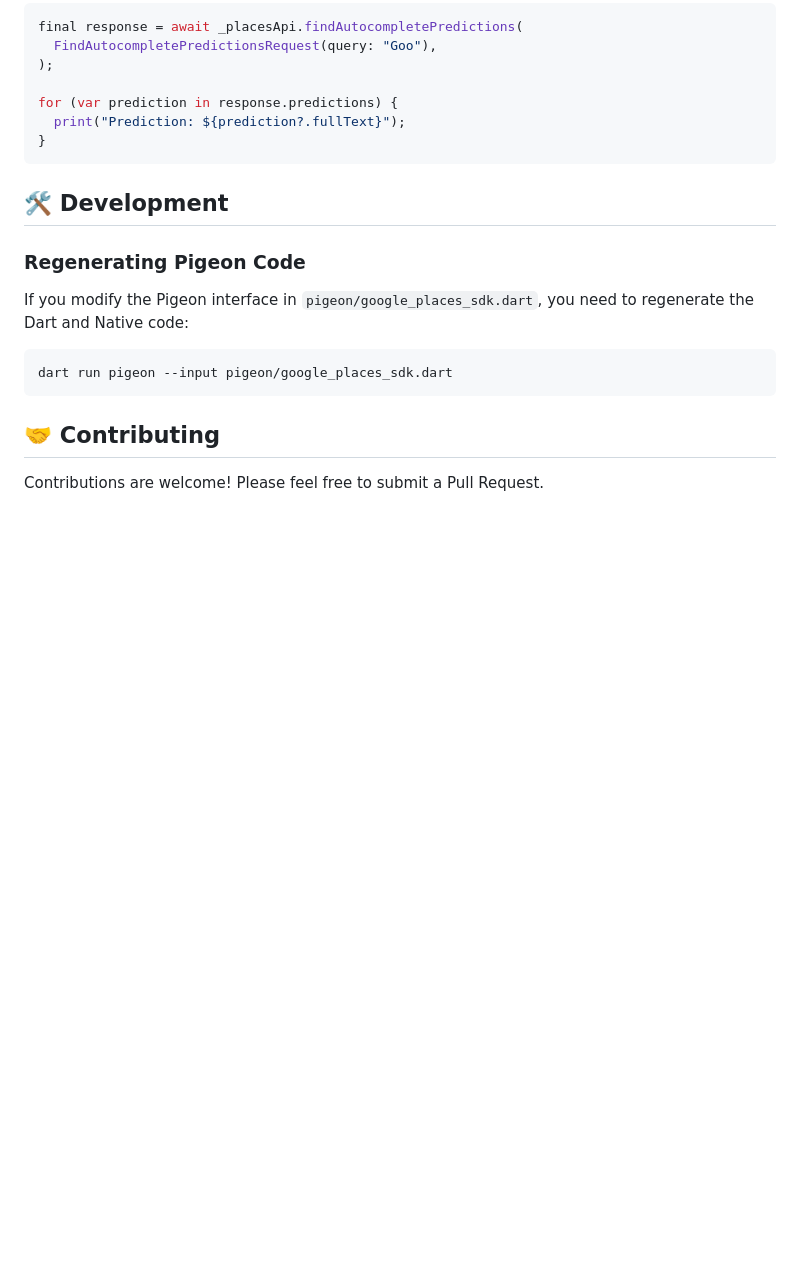
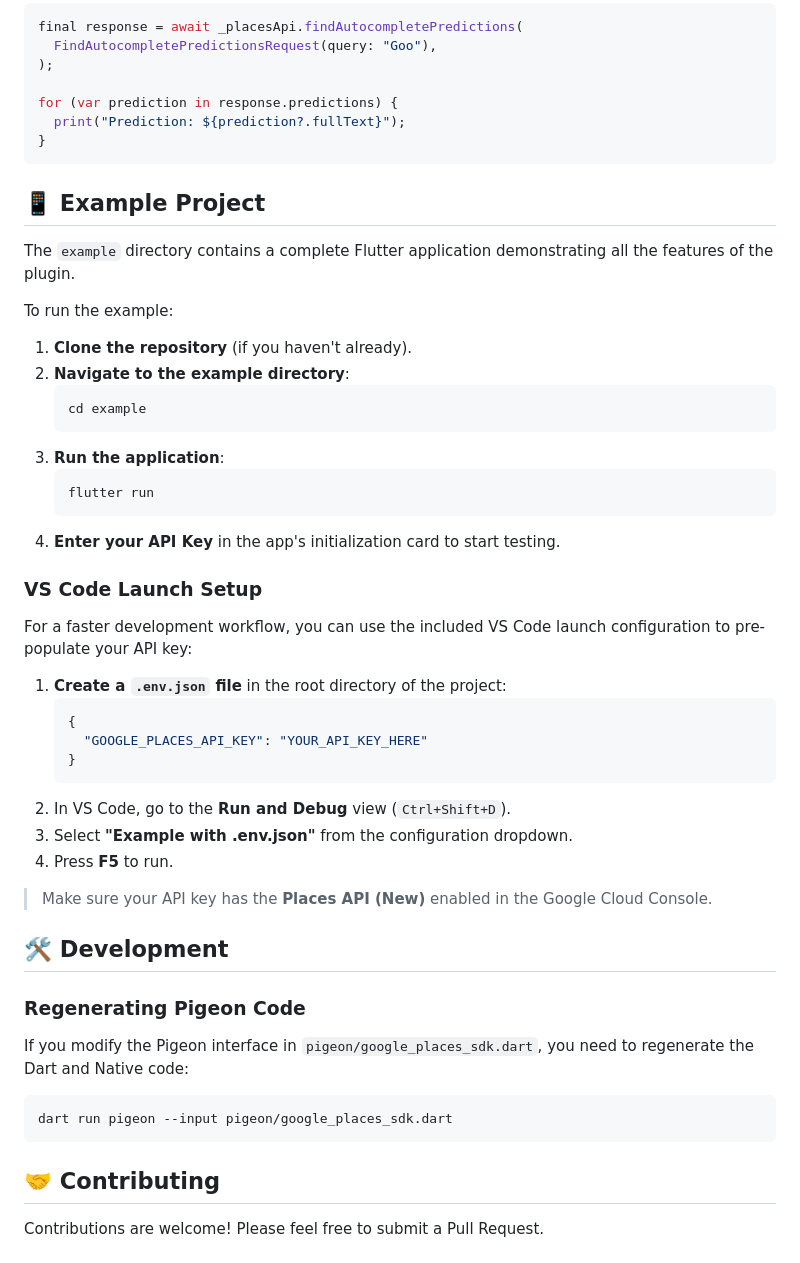
Before and after one commit to flikkr/google_places_sdk_plus, a Markdown page: README.md, the part around the change. Rendered like a GitHub page; blank space fills up the shorter version.

````diff
--- a/README.md
+++ b/README.md
@@ -133,6 +133,39 @@ for (var prediction in response.predictions) {
 }
 ```
 
+## 📱 Example Project
+
+The `example` directory contains a complete Flutter application demonstrating all the features of the plugin.
+
+To run the example:
+
+1.  **Clone the repository** (if you haven't already).
+2.  **Navigate to the example directory**:
+    ```bash
+    cd example
+    ```
+3.  **Run the application**:
+    ```bash
+    flutter run
+    ```
+4.  **Enter your API Key** in the app's initialization card to start testing.
+
+### VS Code Launch Setup
+
+For a faster development workflow, you can use the included VS Code launch configuration to pre-populate your API key:
+
+1.  **Create a `.env.json` file** in the root directory of the project:
+    ```json
+    {
+      "GOOGLE_PLACES_API_KEY": "YOUR_API_KEY_HERE"
+    }
+    ```
+2.  In VS Code, go to the **Run and Debug** view (`Ctrl+Shift+D`).
+3.  Select **"Example with .env.json"** from the configuration dropdown.
+4.  Press **F5** to run.
+
+> Make sure your API key has the **Places API (New)** enabled in the Google Cloud Console.
+
 ## 🛠 Development
 
 ### Regenerating Pigeon Code
````
